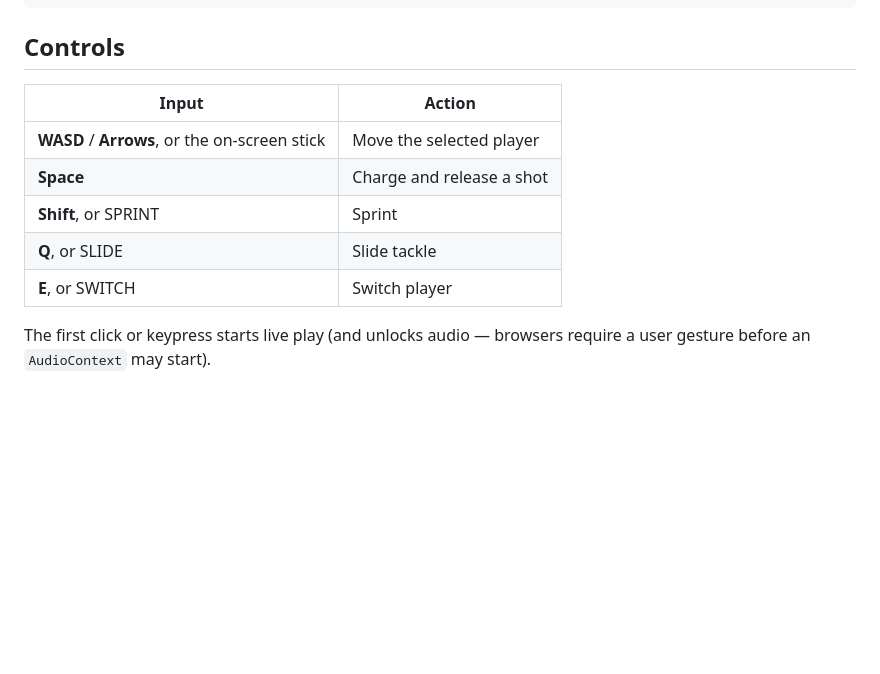
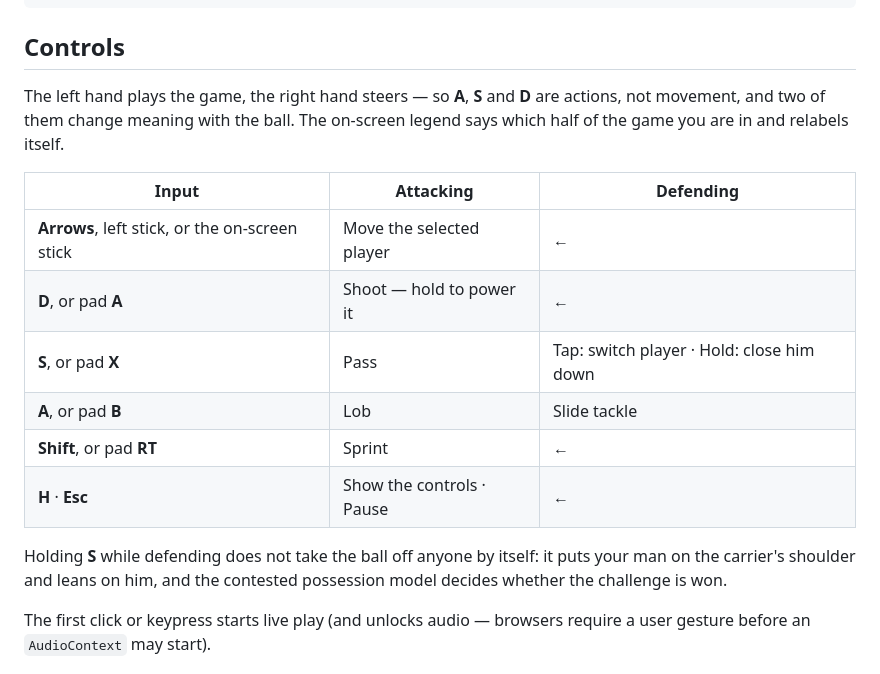
Before and after one commit to vksargsyan/Canvas-Soccer, a Markdown page: README.md, the part around the change. GitHub-like rendering; blank space fills up the shorter version.

Commit message:
README: document the control scheme the game actually has
Co-Authored-By: Claude Opus 5 <noreply@anthropic.com>
Claude-Session: https://claude.ai/code/session_01GpnxqGUkboQhXxfNQuxv7T

```diff
--- a/README.md
+++ b/README.md
@@ -15,13 +15,22 @@ python3 -m http.server 8000
 
 ## Controls
 
-| Input | Action |
-|---|---|
-| **WASD** / **Arrows**, or the on-screen stick | Move the selected player |
-| **Space** | Charge and release a shot |
-| **Shift**, or SPRINT | Sprint |
-| **Q**, or SLIDE | Slide tackle |
-| **E**, or SWITCH | Switch player |
+The left hand plays the game, the right hand steers — so **A**, **S** and **D**
+are actions, not movement, and two of them change meaning with the ball. The
+on-screen legend says which half of the game you are in and relabels itself.
+
+| Input | Attacking | Defending |
+|---|---|---|
+| **Arrows**, left stick, or the on-screen stick | Move the selected player | ← |
+| **D**, or pad **A** | Shoot — hold to power it | ← |
+| **S**, or pad **X** | Pass | Tap: switch player · Hold: close him down |
+| **A**, or pad **B** | Lob | Slide tackle |
+| **Shift**, or pad **RT** | Sprint | ← |
+| **H** · **Esc** | Show the controls · Pause | ← |
+
+Holding **S** while defending does not take the ball off anyone by itself: it
+puts your man on the carrier's shoulder and leans on him, and the contested
+possession model decides whether the challenge is won.
 
 The first click or keypress starts live play (and unlocks audio — browsers require a
 user gesture before an `AudioContext` may start).
```
